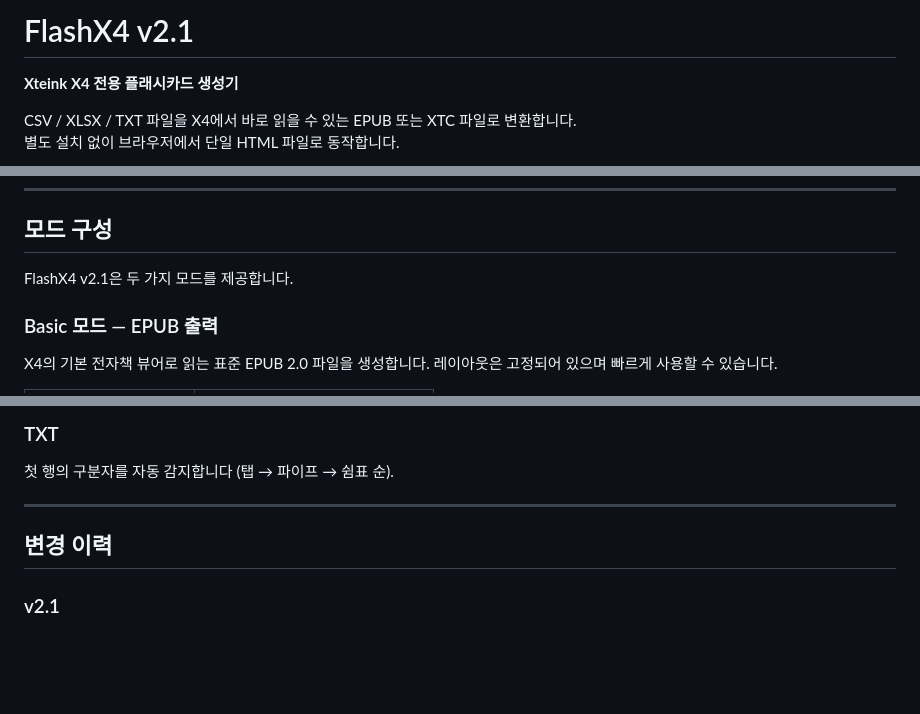
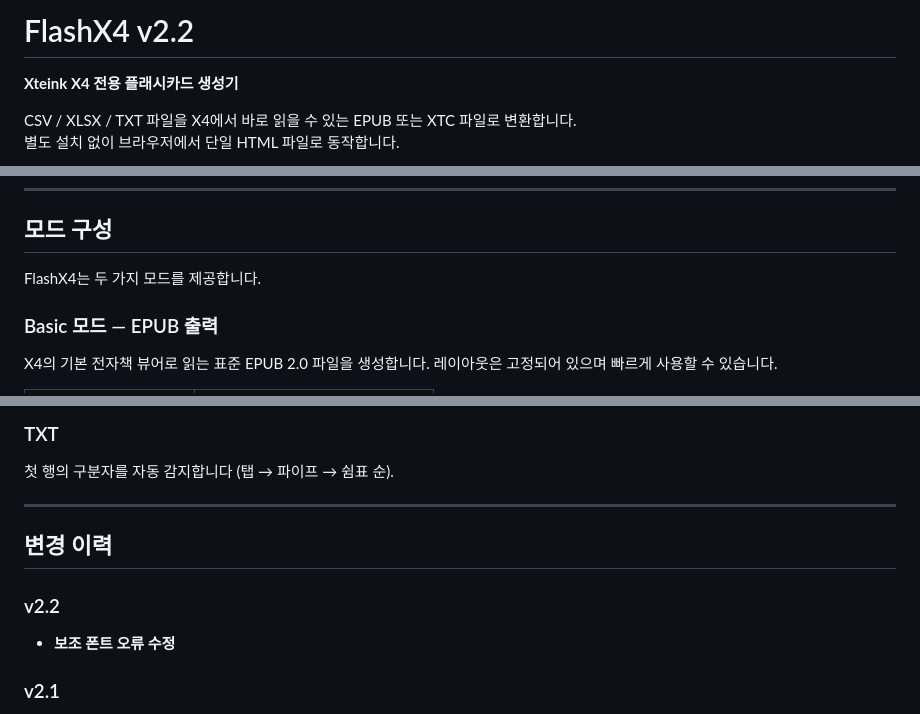
Before and after one commit to jaycee1852-prog/FlashX4, a Markdown page: README.md, 3 parts joined by grey strips. GitHub-like rendering; blank space fills up the shorter version.

```diff
--- a/README.md
+++ b/README.md
@@ -1,4 +1,4 @@
-# FlashX4 v2.1
+# FlashX4 v2.2
 
 **Xteink X4 전용 플래시카드 생성기**
 
@@ -12,7 +12,7 @@ CSV / XLSX / TXT 파일을 X4에서 바로 읽을 수 있는 EPUB 또는 XTC 파
 
 ## 모드 구성
 
-FlashX4 v2.1은 두 가지 모드를 제공합니다.
+FlashX4는 두 가지 모드를 제공합니다.
 
 ### Basic 모드 — EPUB 출력
 
@@ -143,6 +143,11 @@ Bill of Lading,선하증권,B/L,Chapter 1
 
 ## 변경 이력
 
+### v2.2
+
+- **보조 폰트 오류 수정**
+
+
 ### v2.1
 
 - **Basic 모드 구분선 수정** — v1.x와 동일한 출력 결과로 통일 (미리보기·EPUB 모두 반영)
```
